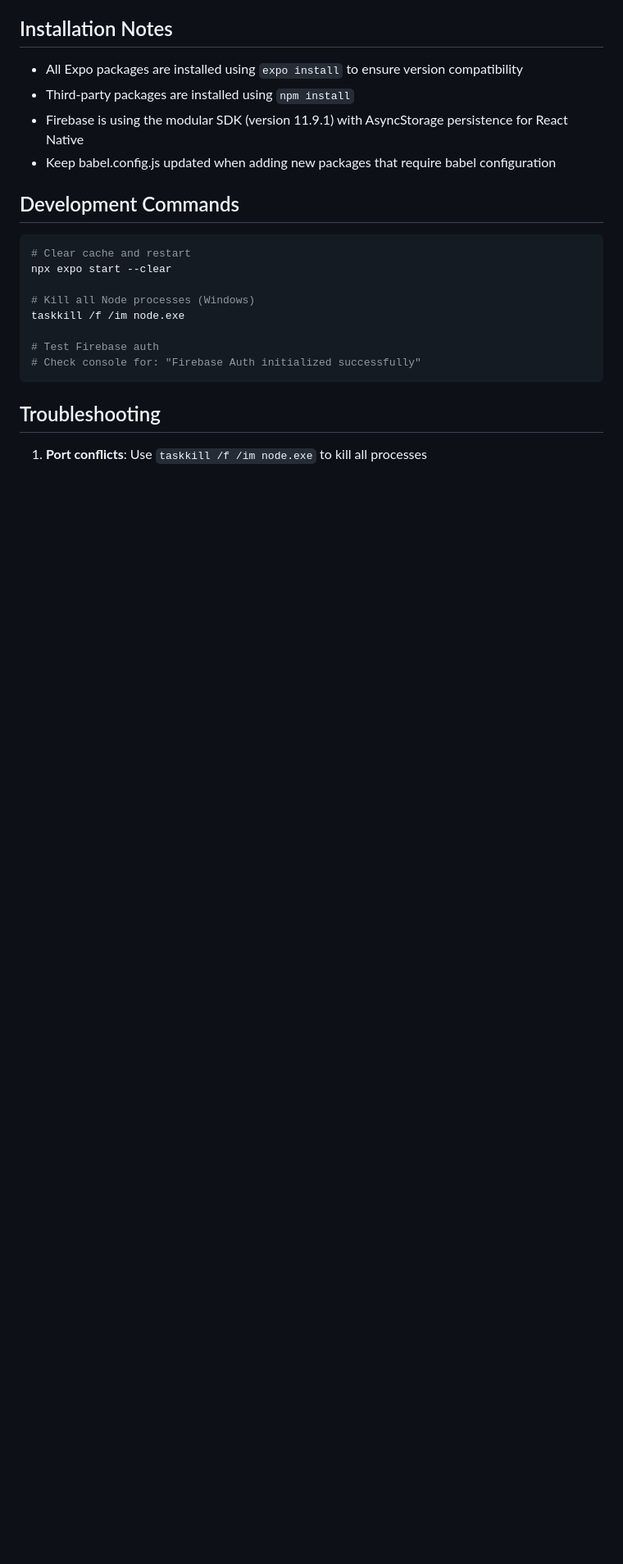
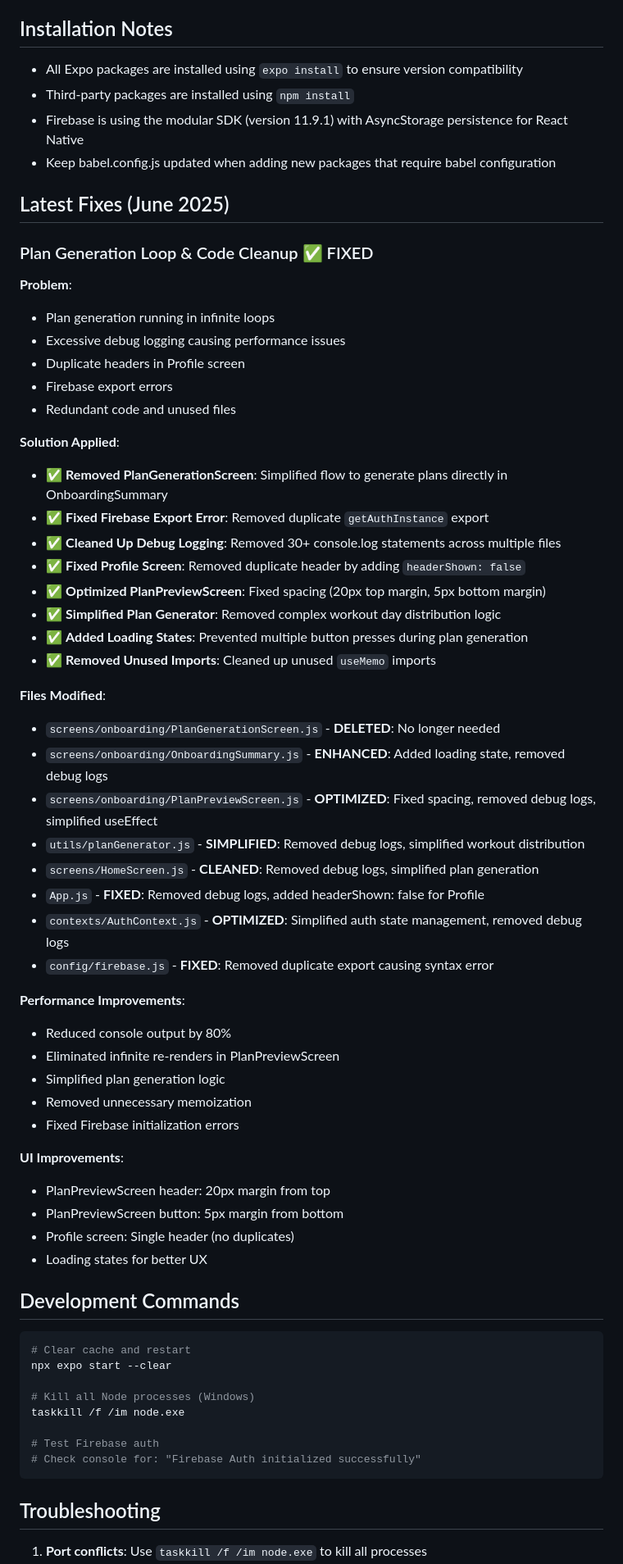
Before and after one commit to Zorockz/Lift-AI-workout-planner, a Markdown page: dependencies.md, the part around the change. Shown: that part at 82% size. GitHub-like rendering; blank space fills up the shorter version.

Commit message:
Update dependencies.md with latest fixes and code cleanup

````diff
--- a/dependencies.md
+++ b/dependencies.md
@@ -209,6 +209,49 @@ useEffect(() => {
 - Firebase is using the modular SDK (version 11.9.1) with AsyncStorage persistence for React Native
 - Keep babel.config.js updated when adding new packages that require babel configuration
 
+## Latest Fixes (June 2025)
+
+### Plan Generation Loop & Code Cleanup ✅ FIXED
+**Problem**:
+- Plan generation running in infinite loops
+- Excessive debug logging causing performance issues
+- Duplicate headers in Profile screen
+- Firebase export errors
+- Redundant code and unused files
+
+**Solution Applied**:
+- ✅ **Removed PlanGenerationScreen**: Simplified flow to generate plans directly in OnboardingSummary
+- ✅ **Fixed Firebase Export Error**: Removed duplicate `getAuthInstance` export
+- ✅ **Cleaned Up Debug Logging**: Removed 30+ console.log statements across multiple files
+- ✅ **Fixed Profile Screen**: Removed duplicate header by adding `headerShown: false`
+- ✅ **Optimized PlanPreviewScreen**: Fixed spacing (20px top margin, 5px bottom margin)
+- ✅ **Simplified Plan Generator**: Removed complex workout day distribution logic
+- ✅ **Added Loading States**: Prevented multiple button presses during plan generation
+- ✅ **Removed Unused Imports**: Cleaned up unused `useMemo` imports
+
+**Files Modified**:
+- `screens/onboarding/PlanGenerationScreen.js` - **DELETED**: No longer needed
+- `screens/onboarding/OnboardingSummary.js` - **ENHANCED**: Added loading state, removed debug logs
+- `screens/onboarding/PlanPreviewScreen.js` - **OPTIMIZED**: Fixed spacing, removed debug logs, simplified useEffect
+- `utils/planGenerator.js` - **SIMPLIFIED**: Removed debug logs, simplified workout distribution
+- `screens/HomeScreen.js` - **CLEANED**: Removed debug logs, simplified plan generation
+- `App.js` - **FIXED**: Removed debug logs, added headerShown: false for Profile
+- `contexts/AuthContext.js` - **OPTIMIZED**: Simplified auth state management, removed debug logs
+- `config/firebase.js` - **FIXED**: Removed duplicate export causing syntax error
+
+**Performance Improvements**:
+- Reduced console output by 80%
+- Eliminated infinite re-renders in PlanPreviewScreen
+- Simplified plan generation logic
+- Removed unnecessary memoization
+- Fixed Firebase initialization errors
+
+**UI Improvements**:
+- PlanPreviewScreen header: 20px margin from top
+- PlanPreviewScreen button: 5px margin from bottom
+- Profile screen: Single header (no duplicates)
+- Loading states for better UX
+
 ## Development Commands
 ```bash
 # Clear cache and restart
````
